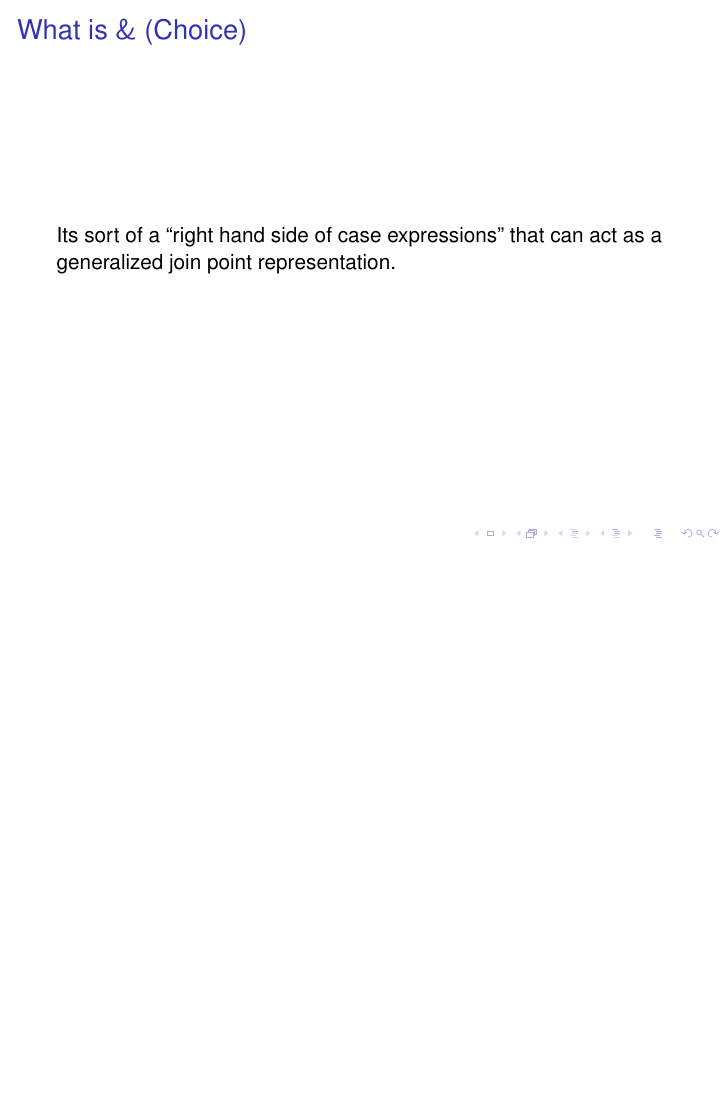
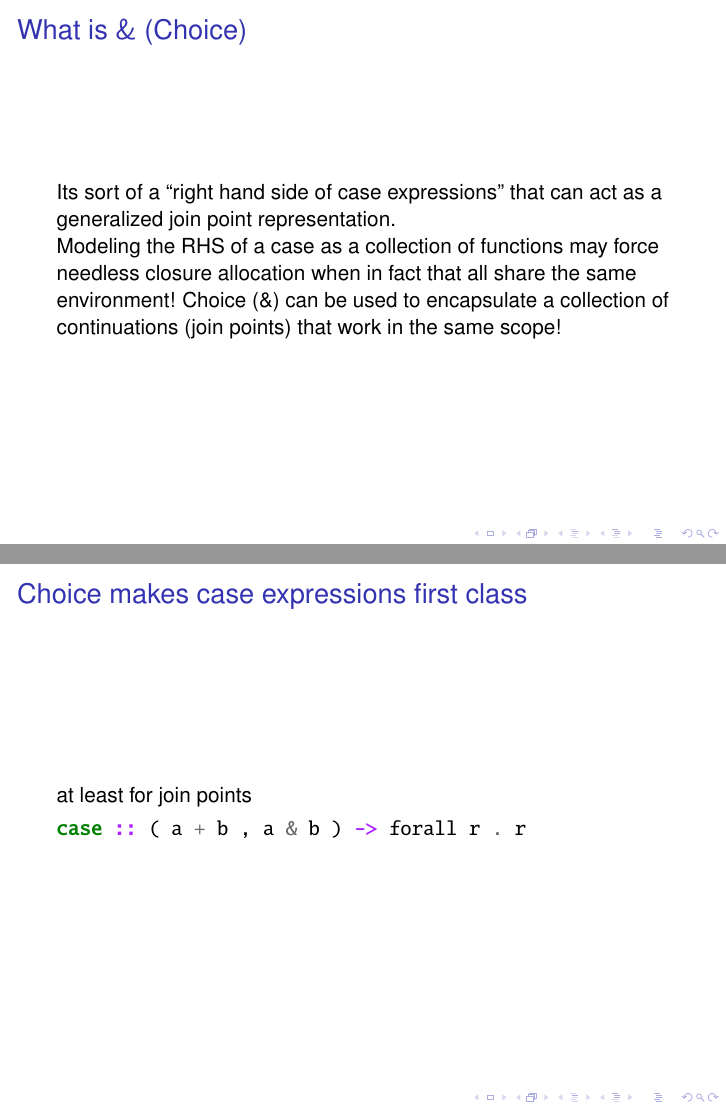
Before and after one commit to cartazio/system-lf, LaTeX slides (notes+expositions+presentations/2017_HIW_GHC_Core_Linear_Logic_Friends/latex/2017hiwslides.tex): page 13 of 18 before the commit and pages 13 and 14 of 19 after it, the two joined at a grey line, the shorter picture padded with empty space. Compiled offline with pdfLaTeX.

Commit message:
more choice notes on choice for case

```diff
--- a/notes+expositions+presentations/2017_HIW_GHC_Core_Linear_Logic_Friends/latex/2017hiwslides.tex
+++ b/notes+expositions+presentations/2017_HIW_GHC_Core_Linear_Logic_Friends/latex/2017hiwslides.tex
@@ -397,11 +400,22 @@ arise!
 Its sort of a ``right hand side of case expressions'' that can act as a generalized
 join point representation.
 
-% EXPLAIN THE SHARED closures conditions
+Modeling the RHS of a case as a collection of functions may force needless closure
+allocation when in fact that all share the same environment! Choice (\&) can
+be used to encapsulate a collection of continuations (join points) that work
+in the same scope!
+\end{frame}
+
+
+\begin{frame}[fragile]\frametitle{Choice makes case expressions first class}
+
+at least for join points
+\begin{minted}{haskell}
+case :: ( a + b , a & b ) -> forall r . r
+\end{minted}
 
 
 \end{frame}
-
 
 \begin{frame}\frametitle{What is Par?}
     %  a sort of generalized sibling to ForkIO!
```
Also changed, not shown: notes+expositions+presentations/2017_HIW_GHC_Core_Linear_Logic_Friends/latex/2017hiwslides.tex (3 more changed lines).
